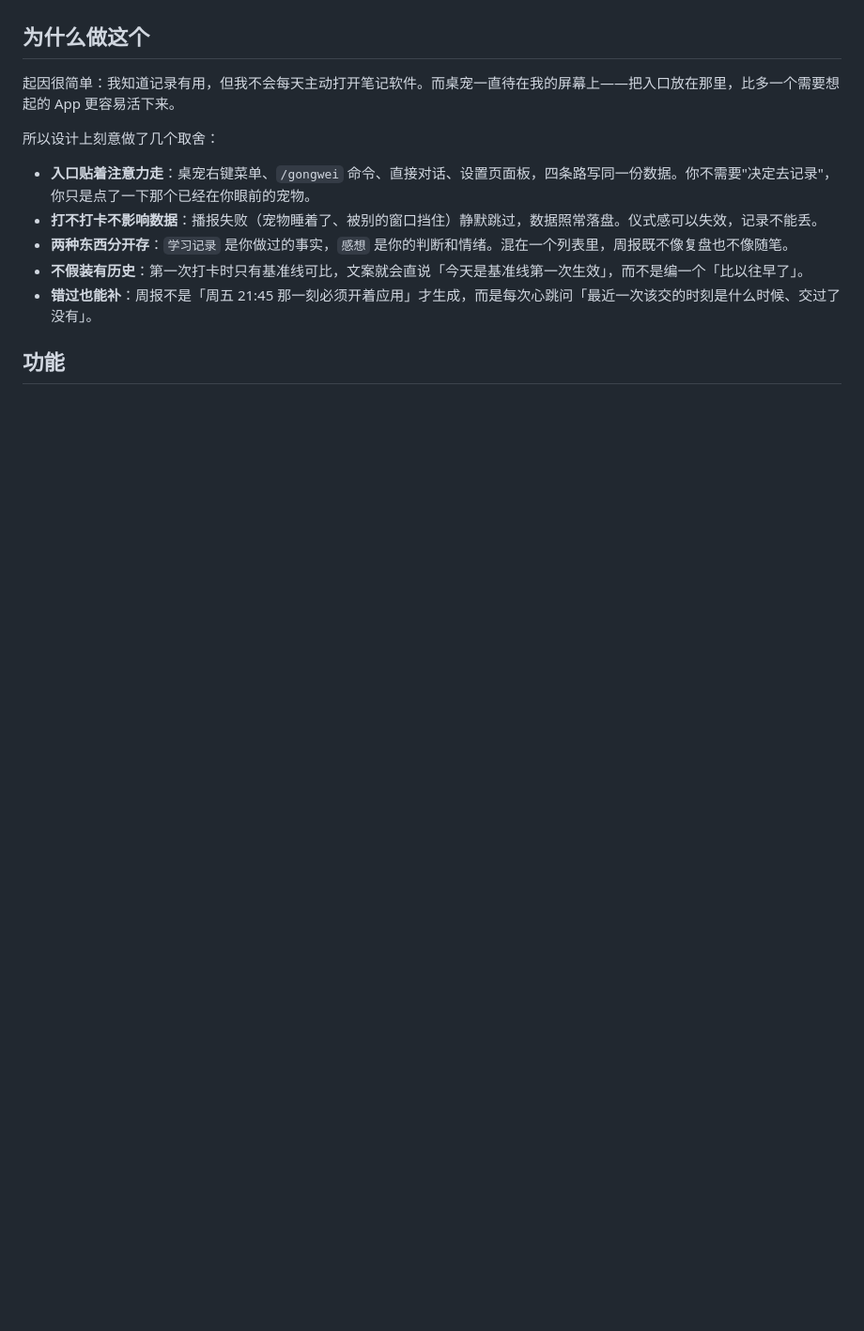
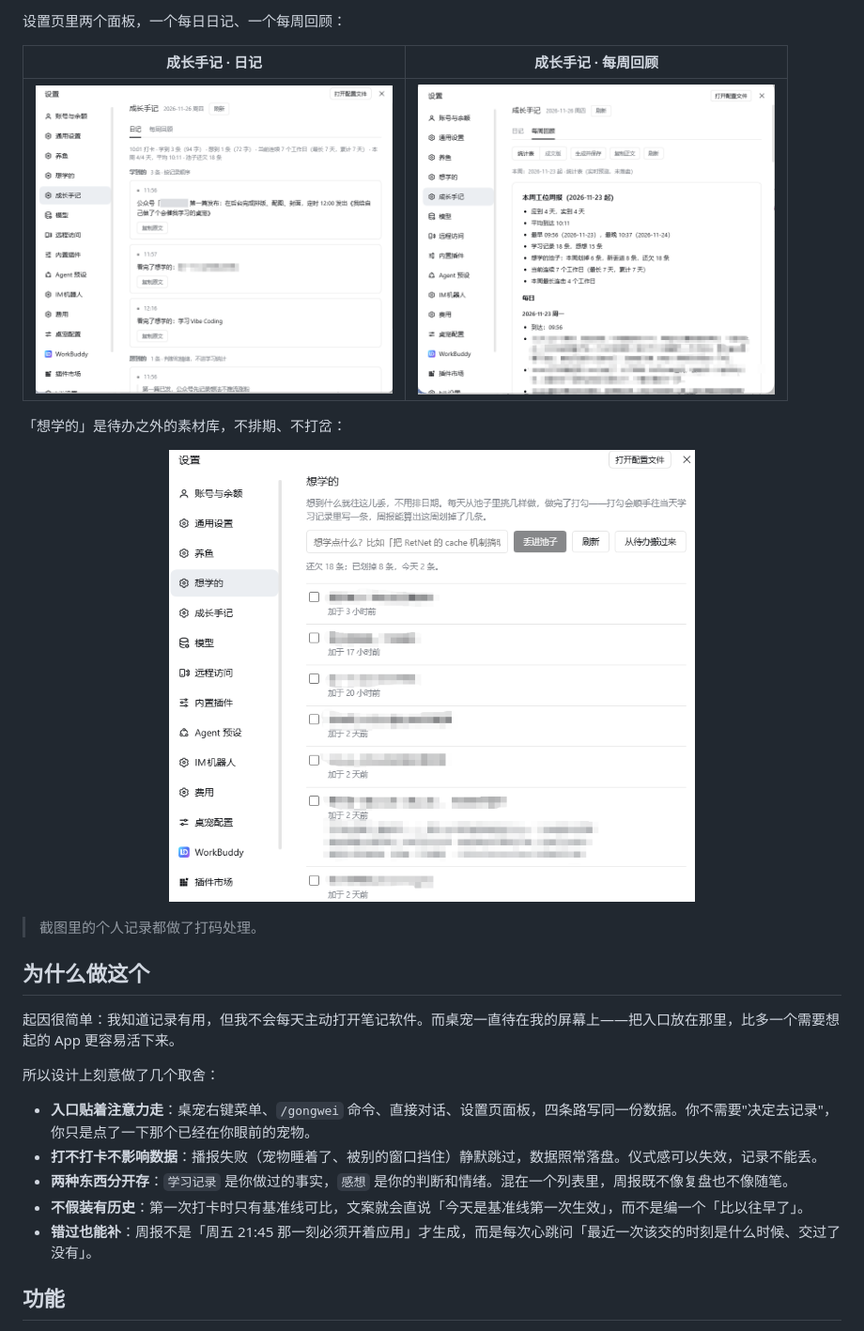
Before and after one commit to RonaWhite/dsh-gongwei, a Markdown page: README.md, the part around one of its changes. Shown at 94% size. Drawn GitHub-style; pictures changed too: docs/images/journal.png (added), docs/images/pool.png (added), docs/images/weekly-review.png (added); blank space fills up the shorter version.

```diff
--- a/README.md
+++ b/README.md
@@ -31,3 +46,16 @@
+设置页里两个面板，一个每日日记、一个每周回顾：
+
+| 成长手记 · 日记 | 成长手记 · 每周回顾 |
+| :---: | :---: |
+| <img src="docs/images/journal.png" width="380" /> | <img src="docs/images/weekly-review.png" width="380" /> |
+
+「想学的」是待办之外的素材库，不排期、不打岔：
+
+<p align="center">
+  <img src="docs/images/pool.png" width="560" alt="想学的池子" />
+</p>
+
+> 截图里的个人记录都做了打码处理。
 
 ## 为什么做这个
 
```
Also changed, not shown: other parts of README.md (+15 -0 lines), docs/images/bubble-report.png (added), docs/images/bubble-today.png (added), docs/images/menu.png (added).
